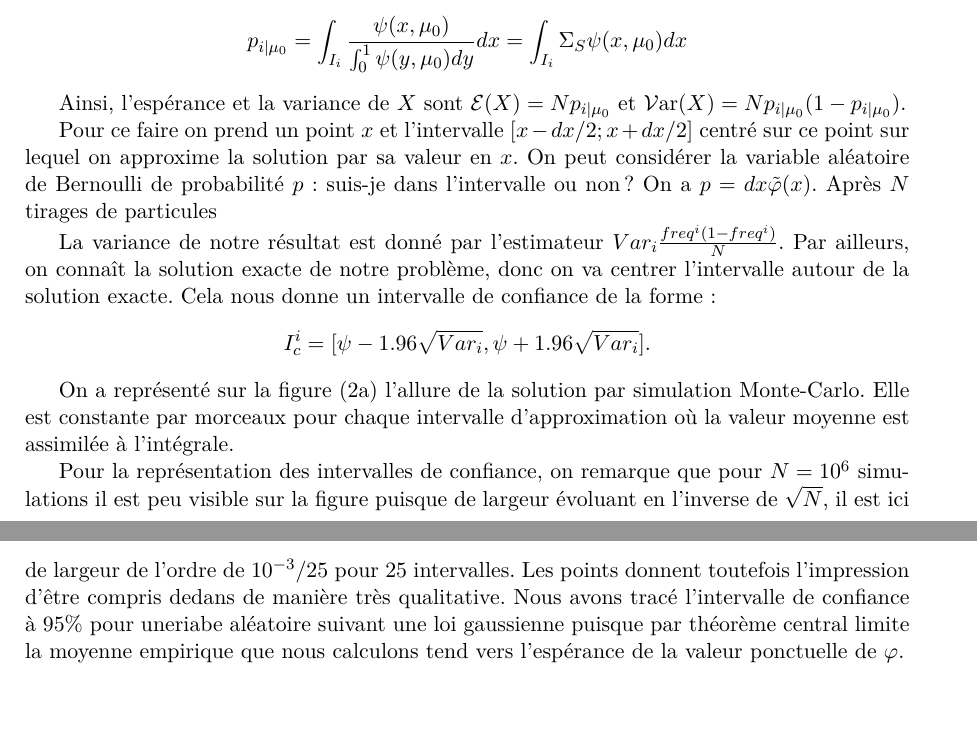
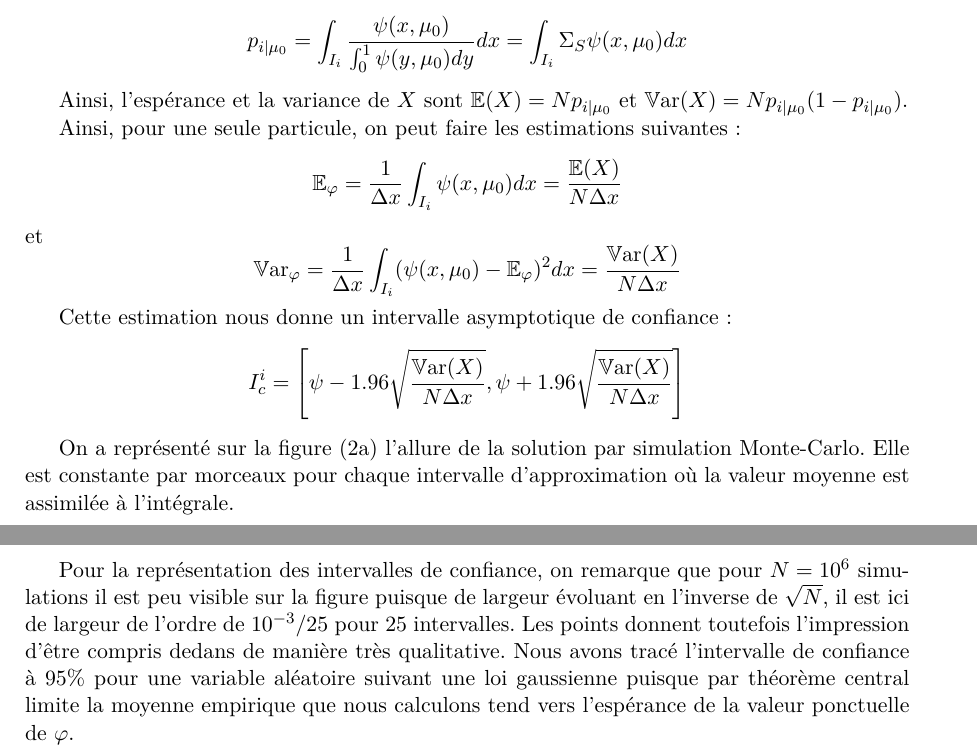
Before and after one commit to MorganeSteins/NeutronTransport, a LaTeX document (rapport.tex): two parts of pages 3 and 4 of 15, joined at a grey line, cut so that both start at the same text, the shorter picture padded with empty space. Compiled offline with pdfLaTeX.

Commit message:
Intervalle de confiance

```diff
--- a/rapport.tex
+++ b/rapport.tex
@@ -1,4 +1,4 @@
-\documentclass[11pt,a4paper]{article}
+\documentclass[11pt,a4paper,draft]{article}
 \usepackage[utf8]{inputenc}
 \usepackage[T1]{fontenc}
 \usepackage[french]{babel}
@@ -266,18 +266,36 @@ $p_{i|\mu_0}$ la probabilité d'un succès, qui est donné par :
 	\int_{I_i} \Sigma_S \psi(x,\mu_0)dx
 \end{equation*}
 
-Ainsi, l'espérance et la variance de $X$ sont $\mathcal{E} ( X ) = N
-p_{i|\mu_0}$ et $\mathcal{V}\mathrm{ar} (X) = N p_{i|\mu_0} (1-p_{i|\mu_0})$.
+Ainsi, l'espérance et la variance de $X$ sont $\mathbb{E} ( X ) = N
+p_{i|\mu_0}$ et $\mathbb{V}\mathrm{ar} (X) = N p_{i|\mu_0} (1-p_{i|\mu_0})$.
 
-Pour ce faire on prend un point $x$ et l'intervalle $[x-dx/2;x+dx/2]$ centré sur ce point sur lequel on approxime la solution par sa valeur en $x$. On peut considérer la variable aléatoire de Bernoulli de probabilité $p$ : suis-je dans l'intervalle ou non ? On a $p= dx \ppt(x)$. Après $N$ tirages de particules
+Ainsi, pour une seule particule, on peut faire les estimations suivantes :
+\begin{equation*}
+	\mathbb{E}_\varphi = \frac{1}{\Delta x} \int_{I_i} \psi(x,\mu_0) dx = \frac{\mathbb{E} (X)}{N\Delta x }
+\end{equation*}
+et
+\begin{equation*}
+	\mathbb{V}\mathrm{ar}_\varphi = \frac{1}{\Delta x} \int_{I_i} (\psi(x,\mu_0)- \mathbb{E}_\varphi)^2 dx = \frac{\mathbb{V}\mathrm{ar}(X)}{N\Delta x}
+\end{equation*}
 
-La variance de notre résultat est donné par l'estimateur $Var_i\frac{freq^i
-		(1-freq^i)}{N}$. Par ailleurs, on connaît la solution exacte de notre problème,
-donc on va centrer l'intervalle autour de la solution exacte. Cela nous donne un
-intervalle de confiance de la forme :
+Cette estimation nous donne un intervalle asymptotique de confiance :
 \begin{equation*}
-	I_c^i = [\psi - 1.96 \sqrt{Var_i},\psi + 1.96 \sqrt{Var_i}].
+	I_c^i = \left[\psi - 1.96 \sqrt{\frac{\mathbb{V}\mathrm{ar}(X)}{N\Delta x}} , \psi + 1.96 \sqrt{\frac{\mathbb{V}\mathrm{ar}(X)}{N\Delta x}} \right]
 \end{equation*}
+
+% Pour ce faire on prend un point $x$ et l'intervalle $[x-dx/2;x+dx/2]$ centré
+% sur ce point sur lequel on approxime la solution par sa valeur en $x$. On peut
+% considérer la variable aléatoire de Bernoulli de probabilité $p$ : suis-je
+% dans l'intervalle ou non ? On a $p= dx \ppt(x)$. Après $N$ tirages de
+% particules
+
+% La variance de notre résultat est donné par l'estimateur $Var_i\frac{freq^i
+% 		(1-freq^i)}{N}$. Par ailleurs, on connaît la solution exacte de notre problème,
+% donc on va centrer l'intervalle autour de la solution exacte. Cela nous donne un
+% intervalle de confiance de la forme :
+% \begin{equation*}
+% 	I_c^i = [\psi - 1.96 \sqrt{Var_i},\psi + 1.96 \sqrt{Var_i}].
+% \end{equation*}
 
 \begin{figure}[ht!]
 	\centering
@@ -298,7 +316,14 @@ intervalle de confiance de la forme :
 \end{figure}
 On a représenté sur la figure (\ref{fig:q4.simul}) l'allure de la solution par simulation Monte-Carlo. Elle est constante par morceaux pour chaque intervalle d'approximation où la valeur moyenne est assimilée à l'intégrale.
 
-Pour la représentation des intervalles de confiance, on remarque que pour $N=10^6$ simulations il est peu visible sur la figure puisque de largeur évoluant en l'inverse de $\sqrt{N}$, il est ici de largeur de l'ordre de $10^{-3}/25$ pour $25$ intervalles. Les points donnent toutefois l'impression d'être compris dedans de manière très qualitative. Nous avons tracé l'intervalle de confiance à $95\%$ pour uneriabe aléatoire suivant une loi gaussienne puisque par théorème central limite la moyenne empirique que nous calculons tend vers l'espérance de la valeur ponctuelle de $\pp$.
+Pour la représentation des intervalles de confiance, on remarque que pour
+$N=10^6$ simulations il est peu visible sur la figure puisque de largeur
+évoluant en l'inverse de $\sqrt{N}$, il est ici de largeur de l'ordre de
+$10^{-3}/25$ pour $25$ intervalles. Les points donnent toutefois l'impression
+d'être compris dedans de manière très qualitative. Nous avons tracé l'intervalle
+de confiance à $95\%$ pour une variable aléatoire suivant une loi gaussienne
+puisque par théorème central limite la moyenne empirique que nous calculons tend
+vers l'espérance de la valeur ponctuelle de $\pp$.
 
 \vspace{0.1cm}
 Il est intéressant de regarder à $N$ fixé comment évolue la précision de notre simulation en fonction du nombre d'intervalles.
```
Also changed, not shown: rapport.pdf, rapport.tex (21 more changed lines).
